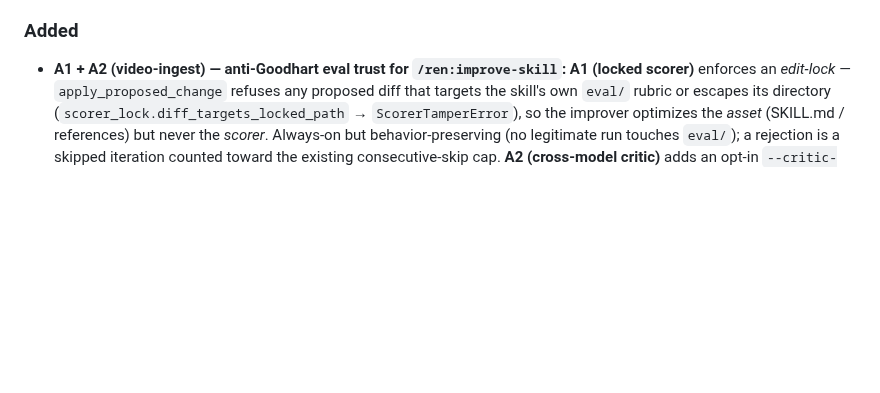
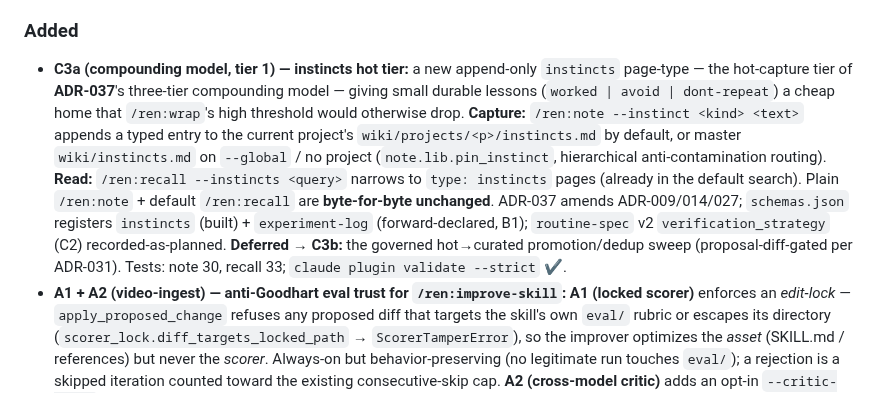
Before and after one commit to hazarsozer/ren-os, a Markdown page: CHANGELOG.md, the part around the change. GitHub-like rendering; blank space fills up the shorter version.

Commit message:
docs(c3a): ADR-037 compounding-memory model + ADR-009/014/027 amendments + CHANGELOG/roadmap/log

```diff
--- a/CHANGELOG.md
+++ b/CHANGELOG.md
@@ -22,6 +22,7 @@ The multi-user **Activity Feed was cut pre-ship** (ADR-031): the builder is solo
 
 ### Added
 
+- **C3a (compounding model, tier 1) — instincts hot tier:** a new append-only `instincts` page-type — the hot-capture tier of **ADR-037**'s three-tier compounding model — giving small durable lessons (`worked | avoid | dont-repeat`) a cheap home that `/ren:wrap`'s high threshold would otherwise drop. **Capture:** `/ren:note --instinct <kind> <text>` appends a typed entry to the current project's `wiki/projects/<p>/instincts.md` by default, or master `wiki/instincts.md` on `--global` / no project (`note.lib.pin_instinct`, hierarchical anti-contamination routing). **Read:** `/ren:recall --instincts <query>` narrows to `type: instincts` pages (already in the default search). Plain `/ren:note` + default `/ren:recall` are **byte-for-byte unchanged**. ADR-037 amends ADR-009/014/027; `schemas.json` registers `instincts` (built) + `experiment-log` (forward-declared, B1); `routine-spec` v2 `verification_strategy` (C2) recorded-as-planned. **Deferred → C3b:** the governed hot→curated promotion/dedup sweep (proposal-diff-gated per ADR-031). Tests: note 30, recall 33; `claude plugin validate --strict` ✔.
 - **A1 + A2 (video-ingest) — anti-Goodhart eval trust for `/ren:improve-skill`:** **A1 (locked scorer)** enforces an *edit-lock* — `apply_proposed_change` refuses any proposed diff that targets the skill's own `eval/` rubric or escapes its directory (`scorer_lock.diff_targets_locked_path` → `ScorerTamperError`), so the improver optimizes the *asset* (SKILL.md / references) but never the *scorer*. Always-on but behavior-preserving (no legitimate run touches `eval/`); a rejection is a skipped iteration counted toward the existing consecutive-skip cap. **A2 (cross-model critic)** adds an opt-in `--critic-model` **final gate**: after a run reaches all-pass, a *different* model independently re-scores once before squash-merge — `codex`/`gpt*`/`o*` route to the `codex` CLI (cross-vendor), anything else to `claude --model`. Ship only if the critic agrees; a dispute keeps the branch for human review; an absent critic backend ships WITHOUT confirmation (explicit notice, never silent). Judge model/runner are threaded separately from the skill runner (`judge_model`/`judge_runner`), so the **default single-Haiku path is byte-for-byte unchanged**. ADR-036 amended. Tests: improve-skill 224 + 1 skip; `claude plugin validate --strict` ✔.
 - **A3 + A4 (video-ingest) — eval-loop polish for `/ren:improve-skill`:** **A3** adds a non-blocking *eval-readiness advisory* (`preflight.eval_readiness_notes`, gate 7) — a thin-signal warning (too few binary assertions to discriminate) + the six Karpathy preconditions, surfaced before budget is spent. **A4** adds an opt-in `--reference PATH` exemplar: `eval_runner.load_reference_exemplar` (bounded, graceful) threads a "what good looks like" artifact into the judge prompt (`_judge_prompt` → `judge_assertion` → `run_evals`, all `reference_text` defaulting to `None`). Both **strictly additive** — default eval behavior is byte-for-byte unchanged. ADR-036 amended. Tests: improve-skill 190 + 1 skip.
 - **H2 (parts 1+2) — lightweight-skill tier + multi-agent orchestration glue:** an additive `tier: lightweight` SKILL.md frontmatter carve-out (**amends ADR-011**) — a lightweight skill is `name` + `description` + prompt body with **no** `eval/eval.json` or execution contract. It is **not self-improvable** (`/ren:improve-skill` refuses it via `preflight._refuse_if_lightweight`, Gate 1b, before the eval gate, with a promotion-path message) and `/ren:doctor`'s skill-lint exempts it from the version/contract expectation (still requires name + description). The full schema stays the default (`tier: standard`); framework-shipped skills stay standard. **Multi-agent glue (doc only):** `skills/cadence/references/agent-orchestration.md` — a decomposition decision-tree (quick-ask → skill → sub-agent → agent-team → /goal → dynamic-workflow, lowest rung that fits) + model-routing (Haiku workers under a Sonnet orchestrator, Opus for the hardest step; 3–5 concurrent cap), pointed to from `/ren:cadence`. No scheduler/daemon. Tests: improve-skill 180 + 1 skip, doctor check-context 16. (Part 3 — broadened onboarding — deferred.)
```
